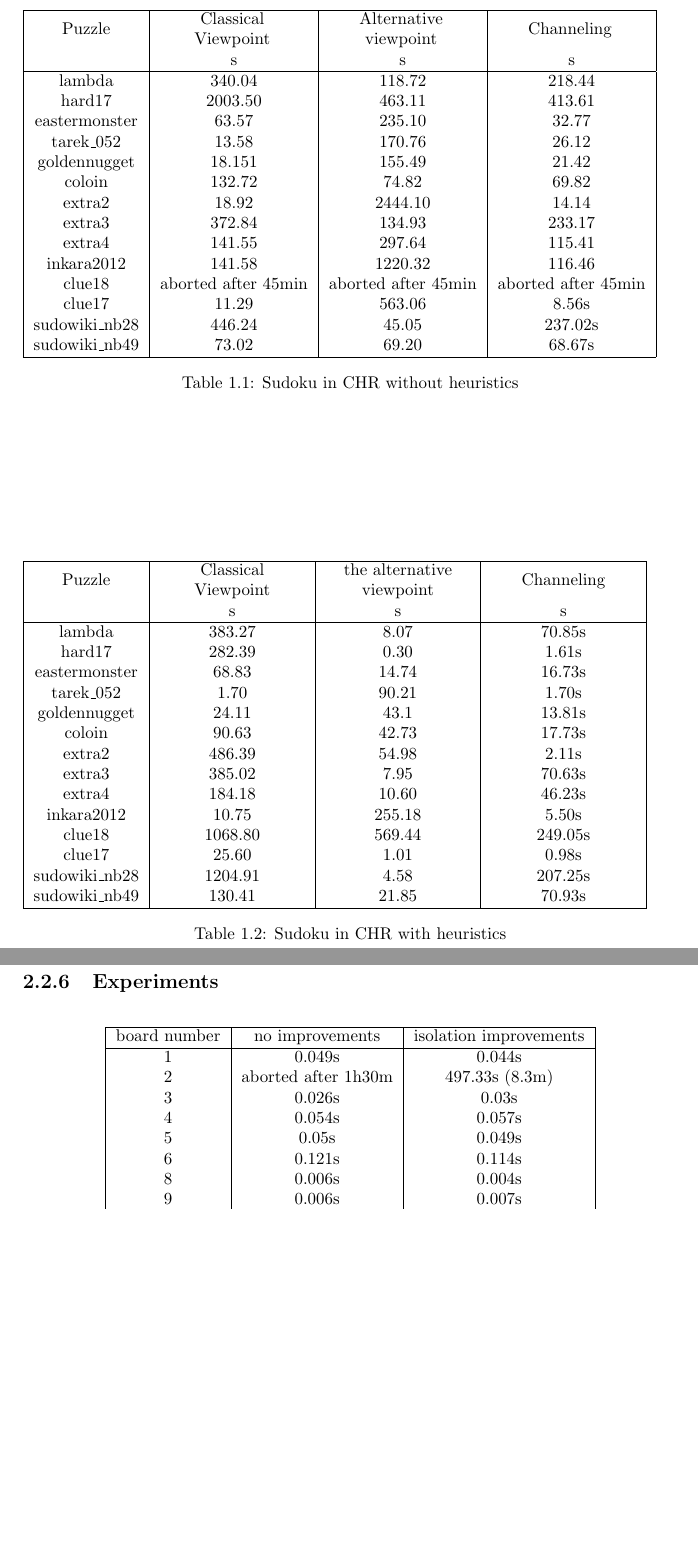
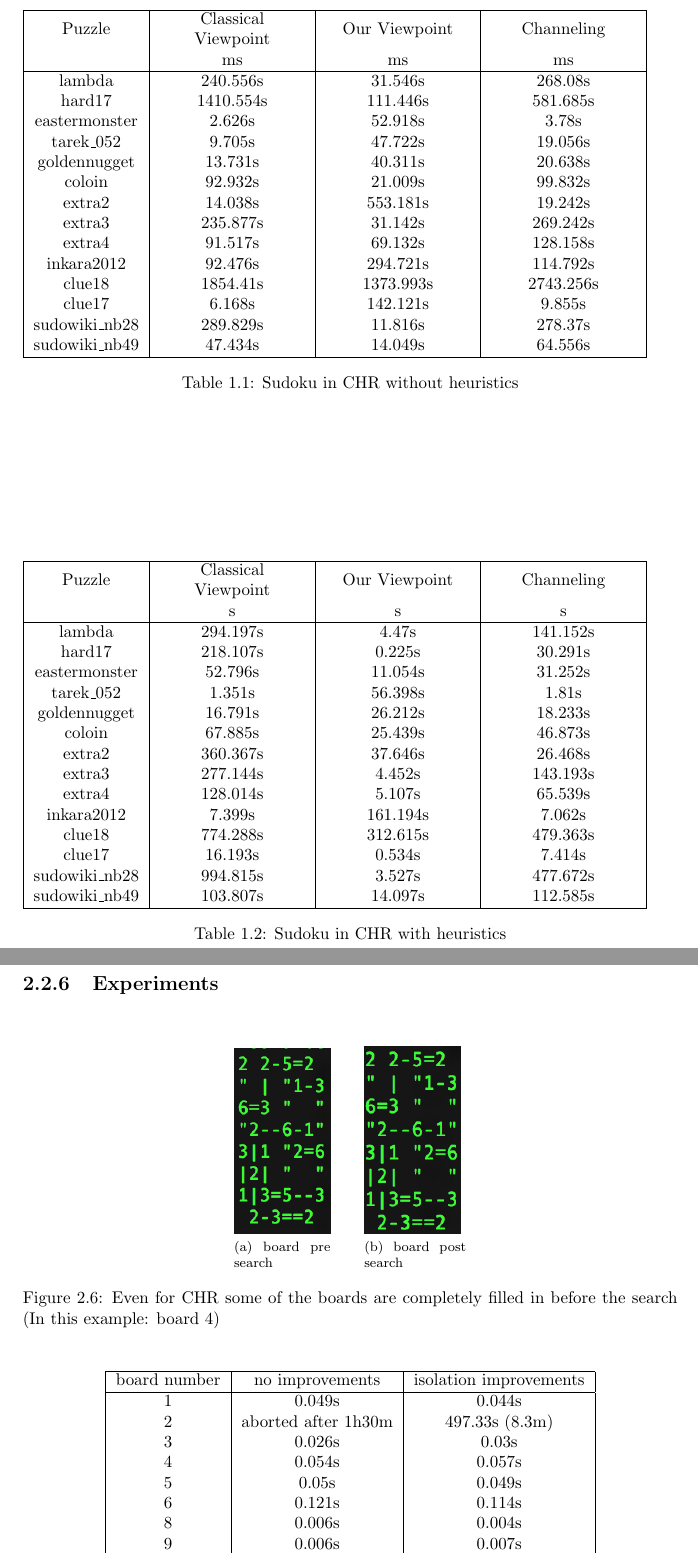
Before and after one commit to arminnh/ma1-constraint-logic-programming, a LaTeX document (report/report.tex): two parts of pages 12 and 22 of 25, joined at a grey line, cut so that both start at the same text, the shorter picture padded with empty space. The pictures show the PDF file report/report.pdf that the author committed with the source.

Commit message:
Changed report

```diff
--- a/report/report.tex
+++ b/report/report.tex
@@ -463,33 +462,63 @@ To increase the search speed for the alternative viewpoint we decided to do some
 \end{figure}
 Let's say we want to play a 3 at the green square on figure \ref{fig:smart_domain}. Our initial domain would be from 1 to 9. If we play the 3 in the green square, then we know that we cannot put aby other 3's in the first column. So the in the domains of other 3's, the first column is removed. But this play actually contains more information which we try to exploit here. Since we played in the first column, we know that the other 3's in this block row cannot be played anywhere in block 1 anymore! So for their domains, instead of just removing the first column, we remove all the columns in the first block. This means that from 9 values, we go to 6, and if we play another 3 in this block row, then the last 3 only has a search space of 3 left! By doing this small change we effectively speed up our system quite a bit.
 \subsubsection{Experiments}
+%%% OLD
+%\begin{table}[h!]
+%  \begin{tabular}{|c|c|c|c|c|c|c|}
+%    \hline
+%    \multirow{1}{*}{Puzzle} &
+%    \multicolumn{1}{L|}{Classical Viewpoint} &
+%    \multicolumn{1}{L|}{Alternative viewpoint} &
+%    \multicolumn{1}{L|}{Channeling} \\
+%    & s & s & s \\
+%    \hline
+%        lambda & 340.04 & 118.72 & 218.44 \\
+%        hard17 & 2003.50 & 463.11 & 413.61 \\
+%        eastermonster & 63.57 & 235.10 & 32.77 \\
+%        tarek\_052 & 13.58 & 170.76 & 26.12 \\
+%        goldennugget & 18.151 & 155.49 & 21.42 \\
+%        coloin & 132.72 & 74.82 & 69.82 \\
+%        extra2 & 18.92 & 2444.10 & 14.14 \\
+%        extra3 & 372.84 & 134.93 & 233.17 \\
+%        extra4 & 141.55 & 297.64 & 115.41 \\
+%        inkara2012 & 141.58 & 1220.32 & 116.46 \\
+%        % ik heb het veranderd naar 45min want hard17 met 2000s is > 30min
+%        clue18 & aborted after 45min & aborted after 45min & aborted after 45min \\
+%        clue17 & 11.29 & 563.06 & 8.56s \\
+%        sudowiki\_nb28& 446.24 & 45.05 & 237.02s \\
+%        sudowiki\_nb49 & 73.02 & 69.20 & 68.67s \\
+%    \hline
+%  \end{tabular}
+%  \caption{Sudoku in CHR without heuristics}
+%\end{table}
+%NEW %%%
 \begin{table}[h!]
       \begin{tabular}{|c|c|c|c|c|c|c|}
         \hline
         \multirow{1}{*}{Puzzle} &
           \multicolumn{1}{L|}{Classical Viewpoint} &
-    \multicolumn{1}{L|}{Alternative viewpoint} &
+          \multicolumn{1}{L|}{Our Viewpoint} &
           \multicolumn{1}{L|}{Channeling} \\
-    & s & s & s \\
+        & ms & ms & ms \\
         \hline
-        lambda & 340.04 & 118.72 & 218.44 \\
-        hard17 & 2003.50 & 463.11 & 413.61 \\
-        eastermonster & 63.57 & 235.10 & 32.77 \\
-        tarek\_052 & 13.58 & 170.76 & 26.12 \\
-        goldennugget & 18.151 & 155.49 & 21.42 \\
-        coloin & 132.72 & 74.82 & 69.82 \\
-        extra2 & 18.92 & 2444.10 & 14.14 \\
-        extra3 & 372.84 & 134.93 & 233.17 \\
-        extra4 & 141.55 & 297.64 & 115.41 \\
-        inkara2012 & 141.58 & 1220.32 & 116.46 \\
-        % ik heb het veranderd naar 45min want hard17 met 2000s is > 30min
-        clue18 & aborted after 45min & aborted after 45min & aborted after 45min \\
-        clue17 & 11.29 & 563.06 & 8.56s \\
-        sudowiki\_nb28& 446.24 & 45.05 & 237.02s \\
-        sudowiki\_nb49 & 73.02 & 69.20 & 68.67s \\
+lambda & 240.556s & 31.546s & 268.08s \\
+hard17 & 1410.554s & 111.446s & 581.685s \\
+eastermonster & 2.626s & 52.918s & 3.78s \\
+tarek\_052 & 9.705s & 47.722s & 19.056s \\
+goldennugget & 13.731s & 40.311s & 20.638s \\
+coloin & 92.932s & 21.009s & 99.832s \\
+extra2 & 14.038s & 553.181s & 19.242s \\
+extra3 & 235.877s & 31.142s & 269.242s \\
+extra4 & 91.517s & 69.132s & 128.158s \\
+inkara2012 & 92.476s & 294.721s & 114.792s \\
+clue18 & 1854.41s & 1373.993s & 2743.256s \\
+clue17 & 6.168s & 142.121s & 9.855s \\
+sudowiki\_nb28 & 289.829s & 11.816s & 278.37s \\
+sudowiki\_nb49 & 47.434s & 14.049s & 64.556s \\
  \hline
       \end{tabular}
         \caption{Sudoku in CHR without heuristics}
+
     \end{table}
 
 \begin{table}[h!]
@@ -497,24 +526,24 @@ Let's say we want to play a 3 at the green square on figure \ref{fig:smart_domai
         \hline
         \multirow{1}{*}{Puzzle} &
           \multicolumn{1}{L|}{Classical Viewpoint} &
-    \multicolumn{1}{L|}{the alternative viewpoint} &
+          \multicolumn{1}{L|}{Our Viewpoint} &
           \multicolumn{1}{L|}{Channeling} \\
         & s & s & s \\
         \hline
-        lambda & 383.27 & 8.07 & 70.85s \\
-        hard17 & 282.39 & 0.30 & 1.61s \\
-        eastermonster & 68.83 & 14.74 & 16.73s \\
-        tarek\_052 & 1.70 & 90.21 & 1.70s \\
-        goldennugget & 24.11 & 43.1 & 13.81s \\
-        coloin & 90.63 & 42.73 & 17.73s \\
-        extra2 & 486.39 & 54.98 & 2.11s \\
-        extra3 & 385.02 & 7.95 & 70.63s \\
-        extra4 & 184.18 & 10.60 & 46.23s \\
-        inkara2012 & 10.75 & 255.18 & 5.50s \\
-        clue18 & 1068.80 & 569.44 & 249.05s \\
-        clue17 & 25.60 & 1.01 & 0.98s \\
-        sudowiki\_nb28 & 1204.91 & 4.58 & 207.25s \\
-        sudowiki\_nb49 & 130.41 & 21.85 & 70.93s \\
+lambda & 294.197s & 4.47s & 141.152s \\
+hard17 & 218.107s & 0.225s & 30.291s \\
+eastermonster & 52.796s & 11.054s & 31.252s \\
+tarek\_052 & 1.351s & 56.398s & 1.81s \\
+goldennugget & 16.791s & 26.212s & 18.233s \\
+coloin & 67.885s & 25.439s & 46.873s \\
+extra2 & 360.367s & 37.646s & 26.468s \\
+extra3 & 277.144s & 4.452s & 143.193s \\
+extra4 & 128.014s & 5.107s & 65.539s \\
+inkara2012 & 7.399s & 161.194s & 7.062s \\
+clue18 & 774.288s & 312.615s & 479.363s \\
+clue17 & 16.193s & 0.534s & 7.414s \\
+sudowiki\_nb28 & 994.815s & 3.527s & 477.672s \\
+sudowiki\_nb49 & 103.807s & 14.097s & 112.585s \\
  \hline
       \end{tabular}
       \caption{Sudoku in CHR with heuristics}
@@ -584,6 +640,15 @@ When one thinks about improvements for solving Hashiwokakero there are a couple
 All three of the improvements have an impact on the connectivity constraint. Because the improvements avoid isolated segments before the search starts, the amount of backtracks (in the wost case) caused to satisfy the connectivity constraint will be reduced.
 
 \subsection{Experiments}
+
+	\begin{figure}[h]
+    	%\label{fig:improvement1}
+        \centering
+        \subfloat[board pre search]{{\includegraphics[width=2.2cm]{board_5_pre}}}%
+        \qquad
+        \subfloat[board post search]{{\includegraphics[width=2cm]{board_5_post} }}%
+        \caption{Some of the boards are ready even before the search (board 5)}%
+    \end{figure}
 
 \subsubsection{ECLiPSe Hashiwokakero solutions using input order}
 Table \ref{table:hashi-1} shows the results of searching with the input order heuristic.
@@ -824,6 +890,14 @@ This improvement has a large impact on the connectivity constraint, because now
 
 \subsection{Experiments}
 \label{sub:hashi-exp-2}
+	\begin{figure}[h]
+    	%\label{fig:improvement1}
+        \centering
+        \subfloat[board pre search]{{\includegraphics[width=2cm]{board_4_pre}}}%
+        \qquad
+        \subfloat[board post search]{{\includegraphics[width=2cm]{board_4_post} }}%
+        \caption{Even for CHR some of the boards are completely filled in before the search (In this example: board 4)}%
+    \end{figure}
 \begin{table}[h]
 \centering
 \begin{tabular}{|c|c|c|}
```
Also changed, not shown: report/board_4_post.png (added), report/board_4_pre.png (added), report/board_5_post.png (added), report/board_5_pre.png (added), report/report.pdf, sudoku/experiments.txt (deleted), report/report.tex (49 more changed lines). Lines whose indentation alone changed are shown as unchanged.
